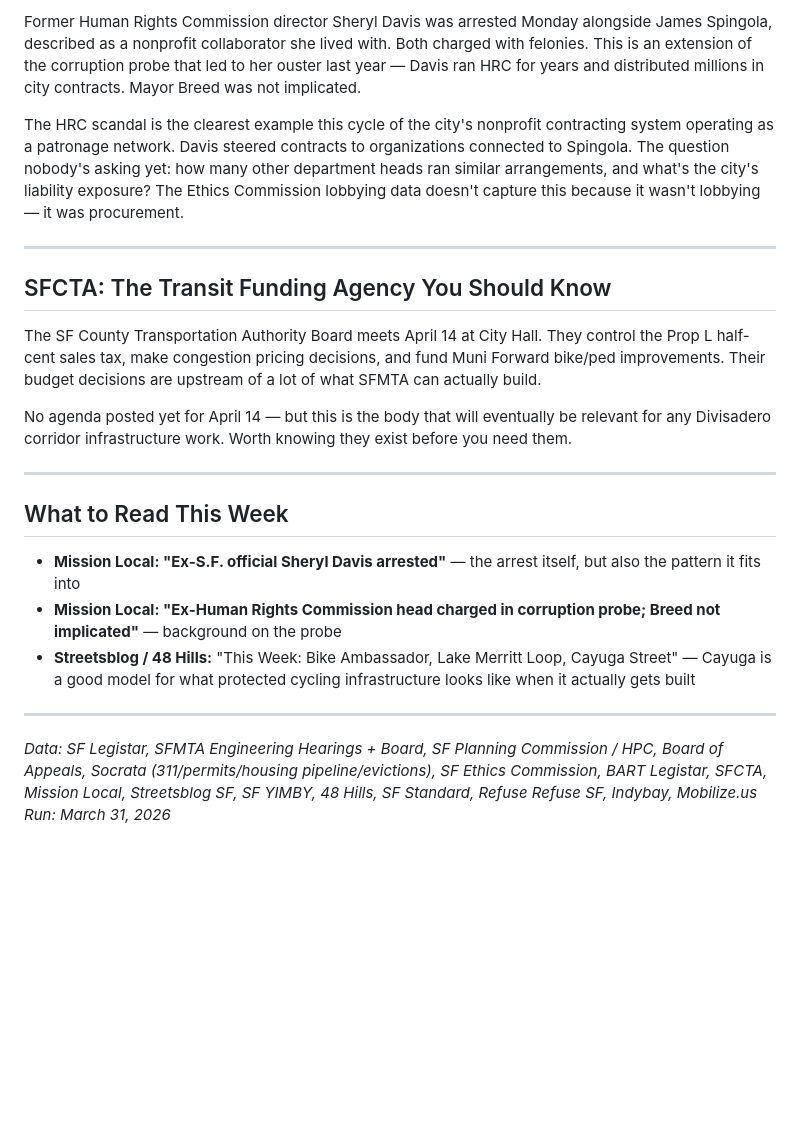
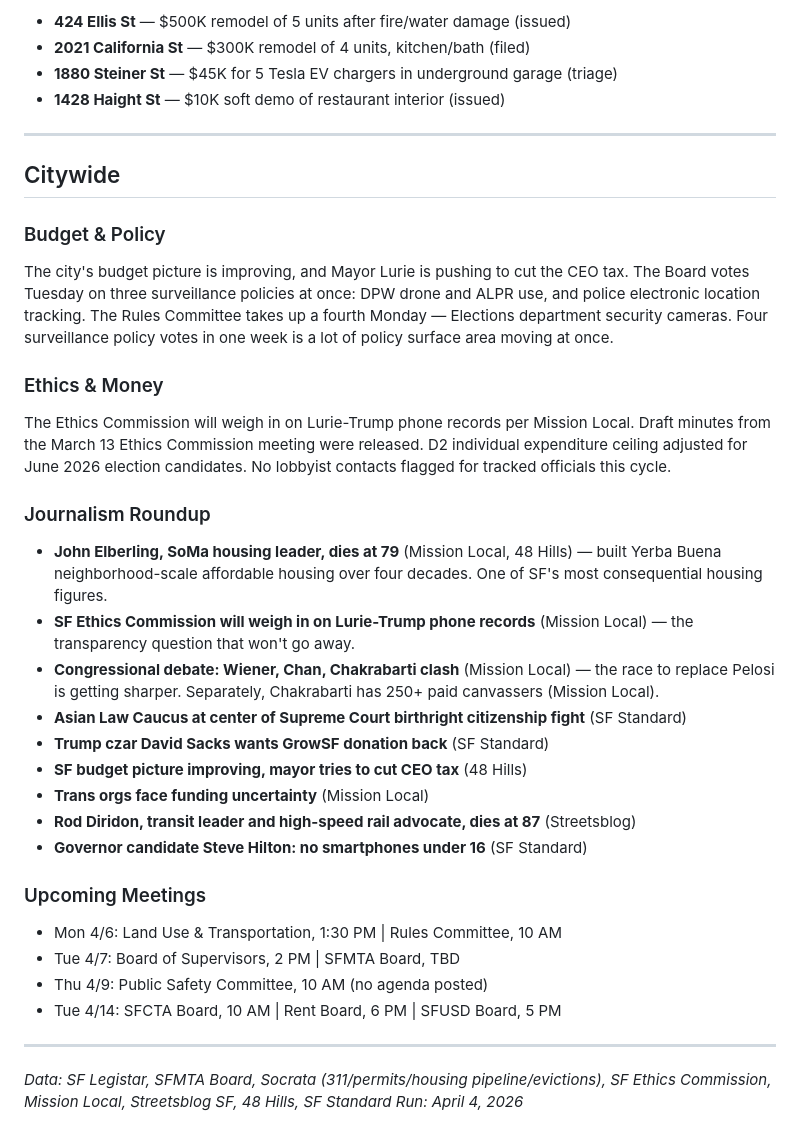
Before and after one commit to sgillen/civicclaw, a Markdown page: data/d5.md, the part around one of its changes. Rendered like a GitHub page; blank space fills up the shorter version.

```diff
--- a/data/d5.md
+++ b/data/d5.md
@@ -118,25 +107,41 @@ Graffiti is actually down 22% and encampments down 23% — both categories spike
 
-Former Human Rights Commission director Sheryl Davis was arrested Monday alongside James Spingola, described as a nonprofit collaborator she lived with. Both charged with felonies. This is an extension of the corruption probe that led to her ouster last year — Davis ran HRC for years and distributed millions in city contracts. Mayor Breed was not implicated.
-
-The HRC scandal is the clearest example this cycle of the city's nonprofit contracting system operating as a patronage network. Davis steered contracts to organizations connected to Spingola. The question nobody's asking yet: how many other department heads ran similar arrangements, and what's the city's liability exposure? The Ethics Commission lobbying data doesn't capture this because it wasn't lobbying — it was procurement.
+- **424 Ellis St** — $500K remodel of 5 units after fire/water damage (issued)
+- **2021 California St** — $300K remodel of 4 units, kitchen/bath (filed)
+- **1880 Steiner St** — $45K for 5 Tesla EV chargers in underground garage (triage)
+- **1428 Haight St** — $10K soft demo of restaurant interior (issued)
 
 ---
 
-## SFCTA: The Transit Funding Agency You Should Know
+## Citywide
 
-The SF County Transportation Authority Board meets April 14 at City Hall. They control the Prop L half-cent sales tax, make congestion pricing decisions, and fund Muni Forward bike/ped improvements. Their budget decisions are upstream of a lot of what SFMTA can actually build.
+### Budget & Policy
 
-No agenda posted yet for April 14 — but this is the body that will eventually be relevant for any Divisadero corridor infrastructure work. Worth knowing they exist before you need them.
+The city's budget picture is improving, and Mayor Lurie is pushing to cut the CEO tax. The Board votes Tuesday on three surveillance policies at once: DPW drone and ALPR use, and police electronic location tracking. The Rules Committee takes up a fourth Monday — Elections department security cameras. Four surveillance policy votes in one week is a lot of policy surface area moving at once.
+
+### Ethics & Money
+
+The Ethics Commission will weigh in on Lurie-Trump phone records per Mission Local. Draft minutes from the March 13 Ethics Commission meeting were released. D2 individual expenditure ceiling adjusted for June 2026 election candidates. No lobbyist contacts flagged for tracked officials this cycle.
+
+### Journalism Roundup
+
+- **John Elberling, SoMa housing leader, dies at 79** (Mission Local, 48 Hills) — built Yerba Buena neighborhood-scale affordable housing over four decades. One of SF's most consequential housing figures.
+- **SF Ethics Commission will weigh in on Lurie-Trump phone records** (Mission Local) — the transparency question that won't go away.
+- **Congressional debate: Wiener, Chan, Chakrabarti clash** (Mission Local) — the race to replace Pelosi is getting sharper. Separately, Chakrabarti has 250+ paid canvassers (Mission Local).
+- **Asian Law Caucus at center of Supreme Court birthright citizenship fight** (SF Standard)
+- **Trump czar David Sacks wants GrowSF donation back** (SF Standard)
+- **SF budget picture improving, mayor tries to cut CEO tax** (48 Hills)
+- **Trans orgs face funding uncertainty** (Mission Local)
+- **Rod Diridon, transit leader and high-speed rail advocate, dies at 87** (Streetsblog)
+- **Governor candidate Steve Hilton: no smartphones under 16** (SF Standard)
+
+### Upcoming Meetings
+
+- Mon 4/6: Land Use & Transportation, 1:30 PM | Rules Committee, 10 AM
+- Tue 4/7: Board of Supervisors, 2 PM | SFMTA Board, TBD
+- Thu 4/9: Public Safety Committee, 10 AM (no agenda posted)
+- Tue 4/14: SFCTA Board, 10 AM | Rent Board, 6 PM | SFUSD Board, 5 PM
 
 ---
 
-## What to Read This Week
-
-- **Mission Local: "Ex-S.F. official Sheryl Davis arrested"** — the arrest itself, but also the pattern it fits into
-- **Mission Local: "Ex-Human Rights Commission head charged in corruption probe; Breed not implicated"** — background on the probe
-- **Streetsblog / 48 Hills:** "This Week: Bike Ambassador, Lake Merritt Loop, Cayuga Street" — Cayuga is a good model for what protected cycling infrastructure looks like when it actually gets built
-
----
-
-*Data: SF Legistar, SFMTA Engineering Hearings + Board, SF Planning Commission / HPC, Board of Appeals, Socrata (311/permits/housing pipeline/evictions), SF Ethics Commission, BART Legistar, SFCTA, Mission Local, Streetsblog SF, SF YIMBY, 48 Hills, SF Standard, Refuse Refuse SF, Indybay, Mobilize.us*
-*Run: March 31, 2026*
+*Data: SF Legistar, SFMTA Board, Socrata (311/permits/housing pipeline/evictions), SF Ethics Commission, Mission Local, Streetsblog SF, 48 Hills, SF Standard*
+*Run: April 4, 2026*
```
Also changed, not shown: other parts of data/d5.md (+56 -67 lines), data/d6.md (added, +159 -0 lines).
